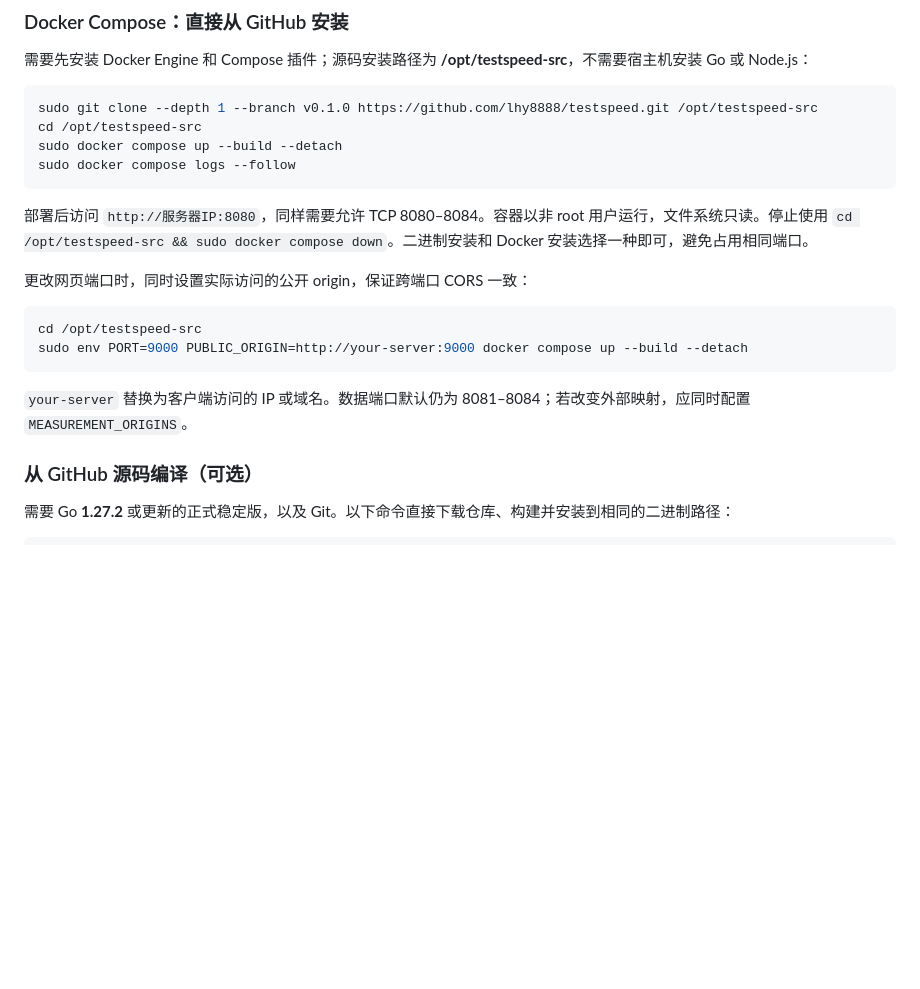
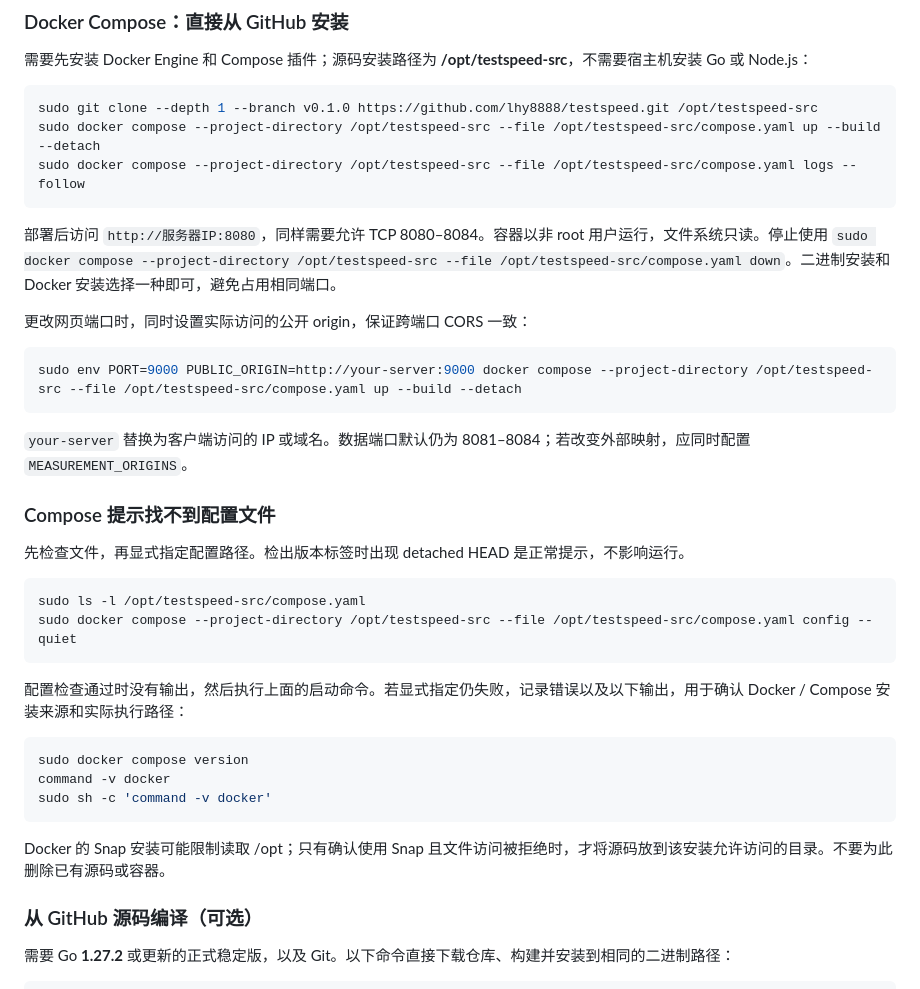
Before and after one commit to lhy8888/testspeed, a Markdown page: README.md, the part around the change. Drawn GitHub-style; blank space fills up the shorter version.

Commit message:
Use explicit Compose configuration paths in installation guide

````diff
--- a/README.md
+++ b/README.md
@@ -80,21 +80,38 @@ INSTALL_TESTSPEED
 
 ```sh
 sudo git clone --depth 1 --branch v0.1.0 https://github.com/lhy8888/testspeed.git /opt/testspeed-src
-cd /opt/testspeed-src
-sudo docker compose up --build --detach
-sudo docker compose logs --follow
+sudo docker compose --project-directory /opt/testspeed-src --file /opt/testspeed-src/compose.yaml up --build --detach
+sudo docker compose --project-directory /opt/testspeed-src --file /opt/testspeed-src/compose.yaml logs --follow
 ```
 
-部署后访问 `http://服务器IP:8080`，同样需要允许 TCP 8080–8084。容器以非 root 用户运行，文件系统只读。停止使用 `cd /opt/testspeed-src && sudo docker compose down`。二进制安装和 Docker 安装选择一种即可，避免占用相同端口。
+部署后访问 `http://服务器IP:8080`，同样需要允许 TCP 8080–8084。容器以非 root 用户运行，文件系统只读。停止使用 `sudo docker compose --project-directory /opt/testspeed-src --file /opt/testspeed-src/compose.yaml down`。二进制安装和 Docker 安装选择一种即可，避免占用相同端口。
 
 更改网页端口时，同时设置实际访问的公开 origin，保证跨端口 CORS 一致：
 
 ```sh
-cd /opt/testspeed-src
-sudo env PORT=9000 PUBLIC_ORIGIN=http://your-server:9000 docker compose up --build --detach
+sudo env PORT=9000 PUBLIC_ORIGIN=http://your-server:9000 docker compose --project-directory /opt/testspeed-src --file /opt/testspeed-src/compose.yaml up --build --detach
 ```
 
 `your-server` 替换为客户端访问的 IP 或域名。数据端口默认仍为 8081–8084；若改变外部映射，应同时配置 `MEASUREMENT_ORIGINS`。
+
+### Compose 提示找不到配置文件
+
+先检查文件，再显式指定配置路径。检出版本标签时出现 detached HEAD 是正常提示，不影响运行。
+
+```sh
+sudo ls -l /opt/testspeed-src/compose.yaml
+sudo docker compose --project-directory /opt/testspeed-src --file /opt/testspeed-src/compose.yaml config --quiet
+```
+
+配置检查通过时没有输出，然后执行上面的启动命令。若显式指定仍失败，记录错误以及以下输出，用于确认 Docker / Compose 安装来源和实际执行路径：
+
+```sh
+sudo docker compose version
+command -v docker
+sudo sh -c 'command -v docker'
+```
+
+Docker 的 Snap 安装可能限制读取 /opt；只有确认使用 Snap 且文件访问被拒绝时，才将源码放到该安装允许访问的目录。不要为此删除已有源码或容器。
 
 ### 从 GitHub 源码编译（可选）
 
````
